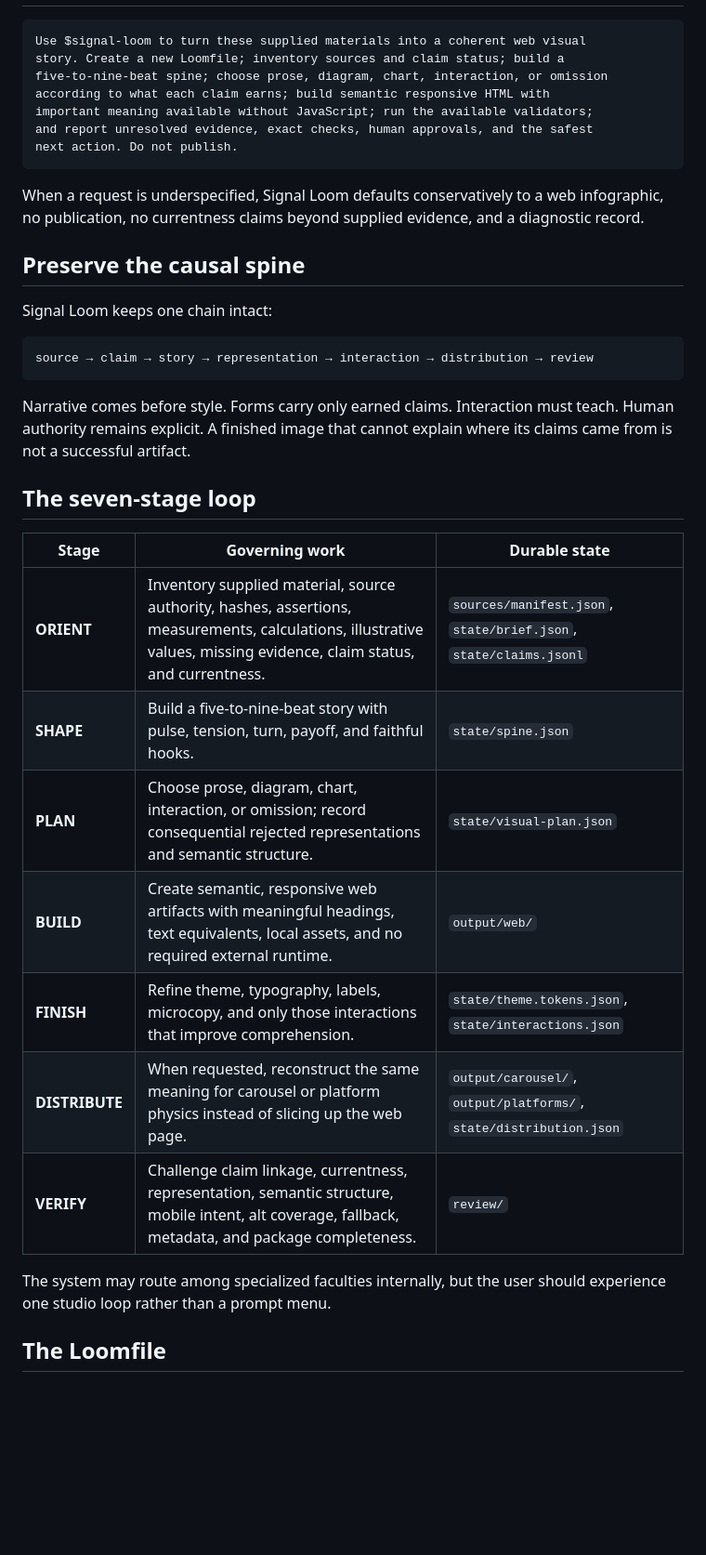
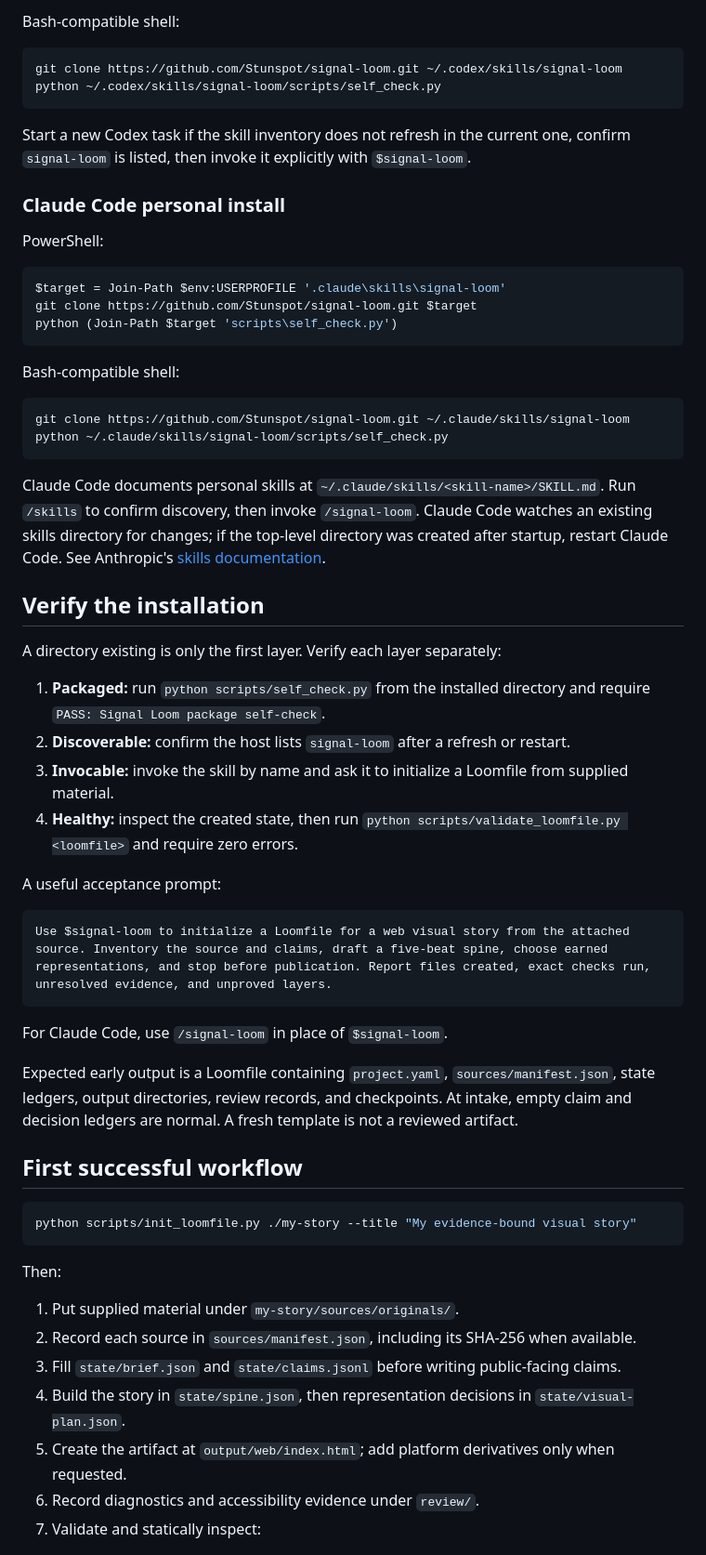
Before and after one commit to Stunspot/signal-loom, a Markdown page: README.md, the part around the change printed below. Shown: that part at 93% size. Rendered like a GitHub page; blank space fills up the shorter version.

Commit message:
docs: complete Signal Loom customer journey

````diff
--- a/README.md
+++ b/README.md
@@ -21,39 +45,63 @@ This is a standalone source link. Independent plugin installation is not claimed
+Bash-compatible shell:
+
+```bash
+git clone https://github.com/Stunspot/signal-loom.git ~/.codex/skills/signal-loom
+python ~/.codex/skills/signal-loom/scripts/self_check.py
+```
+
+Start a new Codex task if the skill inventory does not refresh in the current one, confirm `signal-loom` is listed, then invoke it explicitly with `$signal-loom`.
+
+### Claude Code personal install
+
+PowerShell:
+
+```powershell
+$target = Join-Path $env:USERPROFILE '.claude\skills\signal-loom'
+git clone https://github.com/Stunspot/signal-loom.git $target
+python (Join-Path $target 'scripts\self_check.py')
+```
+
+Bash-compatible shell:
+
+```bash
+git clone https://github.com/Stunspot/signal-loom.git ~/.claude/skills/signal-loom
+python ~/.claude/skills/signal-loom/scripts/self_check.py
+```
+
+Claude Code documents personal skills at `~/.claude/skills/<skill-name>/SKILL.md`. Run `/skills` to confirm discovery, then invoke `/signal-loom`. Claude Code watches an existing skills directory for changes; if the top-level directory was created after startup, restart Claude Code. See Anthropic's [skills documentation](https://code.claude.com/docs/en/slash-commands).
+
+## Verify the installation
+
+A directory existing is only the first layer. Verify each layer separately:
+
+1. **Packaged:** run `python scripts/self_check.py` from the installed directory and require `PASS: Signal Loom package self-check`.
+2. **Discoverable:** confirm the host lists `signal-loom` after a refresh or restart.
+3. **Invocable:** invoke the skill by name and ask it to initialize a Loomfile from supplied material.
+4. **Healthy:** inspect the created state, then run `python scripts/validate_loomfile.py <loomfile>` and require zero errors.
+
+A useful acceptance prompt:
 
 ```text
-Use $signal-loom to turn these supplied materials into a coherent web visual
-story. Create a new Loomfile; inventory sources and claim status; build a
-five-to-nine-beat spine; choose prose, diagram, chart, interaction, or omission
-according to what each claim earns; build semantic responsive HTML with
-important meaning available without JavaScript; run the available validators;
-and report unresolved evidence, exact checks, human approvals, and the safest
-next action. Do not publish.
+Use $signal-loom to initialize a Loomfile for a web visual story from the attached source. Inventory the source and claims, draft a five-beat spine, choose earned representations, and stop before publication. Report files created, exact checks run, unresolved evidence, and unproved layers.
 ```
 
-When a request is underspecified, Signal Loom defaults conservatively to a web infographic, no publication, no currentness claims beyond supplied evidence, and a diagnostic record.
+For Claude Code, use `/signal-loom` in place of `$signal-loom`.
 
-## Preserve the causal spine
+Expected early output is a Loomfile containing `project.yaml`, `sources/manifest.json`, state ledgers, output directories, review records, and checkpoints. At intake, empty claim and decision ledgers are normal. A fresh template is not a reviewed artifact.
 
-Signal Loom keeps one chain intact:
+## First successful workflow
 
-```text
-source → claim → story → representation → interaction → distribution → review
+```bash
+python scripts/init_loomfile.py ./my-story --title "My evidence-bound visual story"
 ```
 
-Narrative comes before style. Forms carry only earned claims. Interaction must teach. Human authority remains explicit. A finished image that cannot explain where its claims came from is not a successful artifact.
+Then:
 
-## The seven-stage loop
+1. Put supplied material under `my-story/sources/originals/`.
+2. Record each source in `sources/manifest.json`, including its SHA-256 when available.
+3. Fill `state/brief.json` and `state/claims.jsonl` before writing public-facing claims.
+4. Build the story in `state/spine.json`, then representation decisions in `state/visual-plan.json`.
+5. Create the artifact at `output/web/index.html`; add platform derivatives only when requested.
+6. Record diagnostics and accessibility evidence under `review/`.
+7. Validate and statically inspect:
 
-| Stage | Governing work | Durable state |
-|---|---|---|
-| **ORIENT** | Inventory supplied material, source authority, hashes, assertions, measurements, calculations, illustrative values, missing evidence, claim status, and currentness. | `sources/manifest.json`, `state/brief.json`, `state/claims.jsonl` |
-| **SHAPE** | Build a five-to-nine-beat story with pulse, tension, turn, payoff, and faithful hooks. | `state/spine.json` |
-| **PLAN** | Choose prose, diagram, chart, interaction, or omission; record consequential rejected representations and semantic structure. | `state/visual-plan.json` |
-| **BUILD** | Create semantic, responsive web artifacts with meaningful headings, text equivalents, local assets, and no required external runtime. | `output/web/` |
-| **FINISH** | Refine theme, typography, labels, microcopy, and only those interactions that improve comprehension. | `state/theme.tokens.json`, `state/interactions.json` |
-| **DISTRIBUTE** | When requested, reconstruct the same meaning for carousel or platform physics instead of slicing up the web page. | `output/carousel/`, `output/platforms/`, `state/distribution.json` |
-| **VERIFY** | Challenge claim linkage, currentness, representation, semantic structure, mobile intent, alt coverage, fallback, metadata, and package completeness. | `review/` |
-
-The system may route among specialized faculties internally, but the user should experience one studio loop rather than a prompt menu.
-
-## The Loomfile
-
````
Also changed, not shown: other parts of README.md (+98 -125 lines), CHANGELOG.md (added, +14 -0 lines), CONTRIBUTING.md (added, +36 -0 lines), SECURITY.md (added, +32 -0 lines), SUPPORT.md (added, +23 -0 lines), VALIDATION.md (added, +38 -0 lines), docs/CUSTOMER-GUIDE.md (added, +254 -0 lines), docs/SITE-SOURCE.md (+15 -22 lines), assets/signal-loom-readme-hero.png (added), docs/assets/signal-loom-pages-hero.png (added), docs/assets/signal-loom-social-card.png (added), 5 other files.
